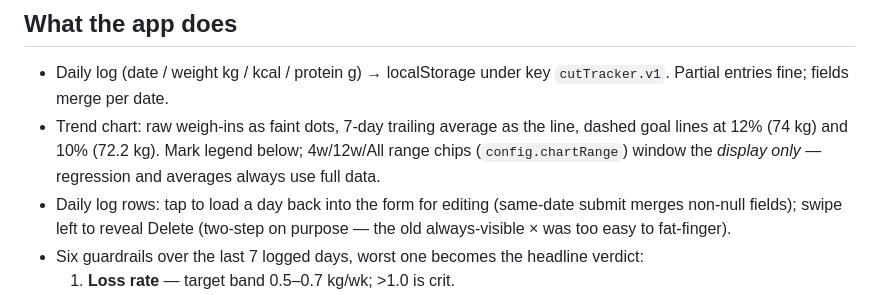
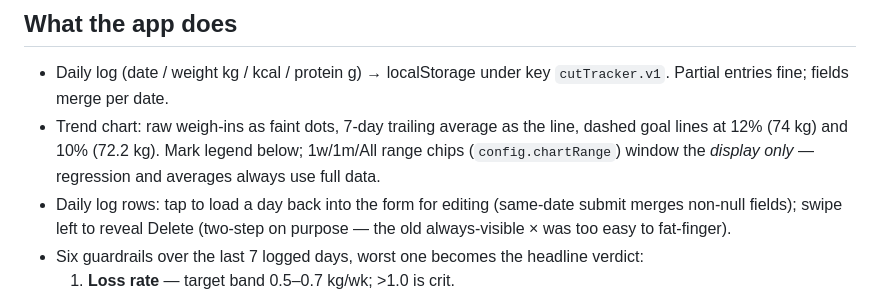
Before and after one commit to GeGe1175/cut-tracker, a Markdown page: CLAUDE.md, the part around the change. Rendered like a GitHub page.

Commit message:
Docs: chart chips are 1w/1m/All
Co-Authored-By: Claude Fable 5 <noreply@anthropic.com>

```diff
--- a/CLAUDE.md
+++ b/CLAUDE.md
@@ -9,7 +9,7 @@ Personal single-user app for Jeff: cut fat, keep muscle. Everything lives in `in
 
 ## What the app does
 - Daily log (date / weight kg / kcal / protein g) → localStorage under key `cutTracker.v1`. Partial entries fine; fields merge per date.
-- Trend chart: raw weigh-ins as faint dots, 7-day trailing average as the line, dashed goal lines at 12% (74 kg) and 10% (72.2 kg). Mark legend below; 4w/12w/All range chips (`config.chartRange`) window the *display only* — regression and averages always use full data.
+- Trend chart: raw weigh-ins as faint dots, 7-day trailing average as the line, dashed goal lines at 12% (74 kg) and 10% (72.2 kg). Mark legend below; 1w/1m/All range chips (`config.chartRange`) window the *display only* — regression and averages always use full data.
 - Daily log rows: tap to load a day back into the form for editing (same-date submit merges non-null fields); swipe left to reveal Delete (two-step on purpose — the old always-visible × was too easy to fat-finger).
 - Six guardrails over the last 7 logged days, worst one becomes the headline verdict:
   1. **Loss rate** — target band 0.5–0.7 kg/wk; >1.0 is crit.
```
